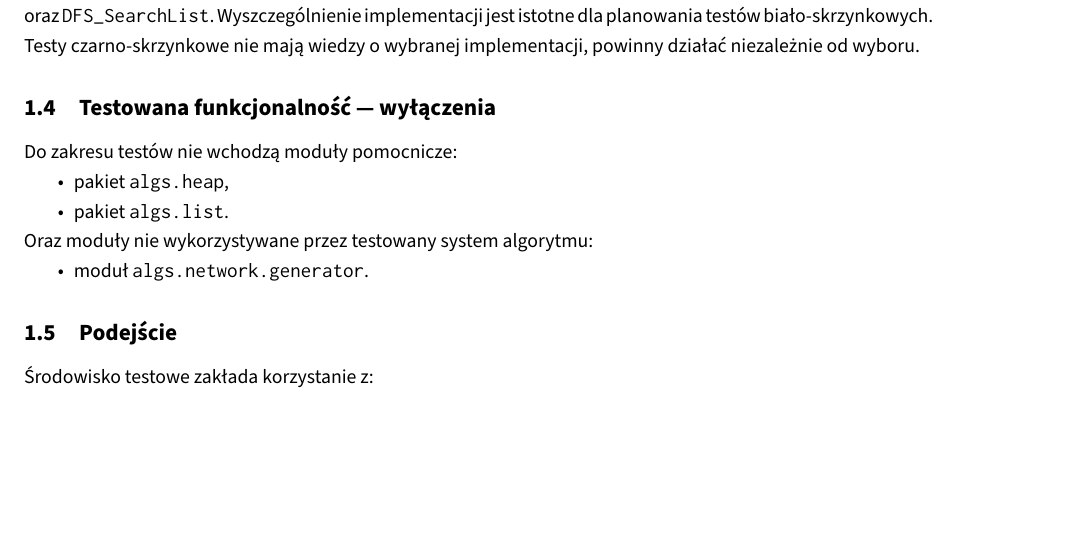
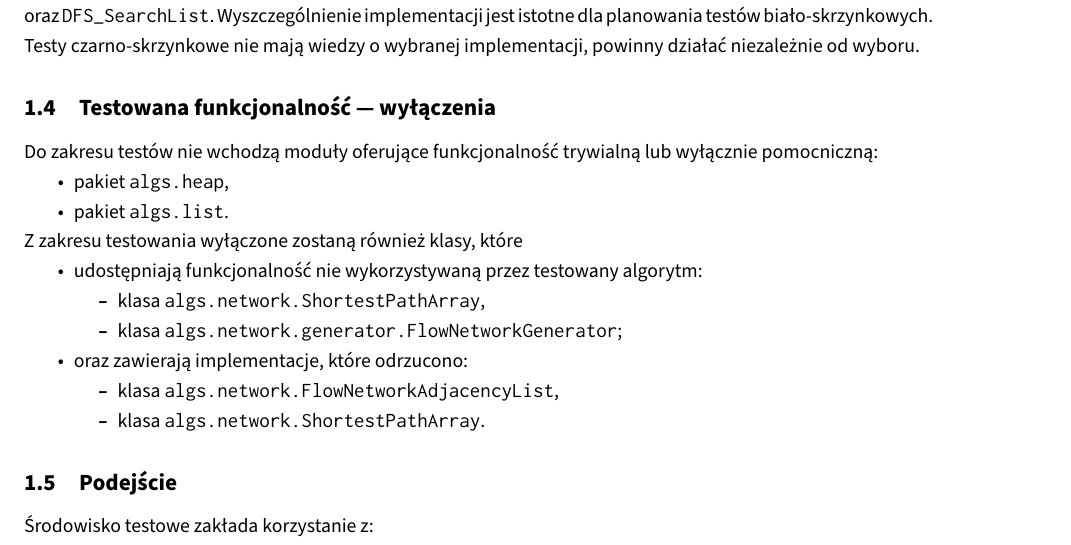
Before and after one commit to student-tomasz/tiwo-ford-fulkerson-test-suite, a LaTeX document (sprawozdanie/dokument.tex, which reads sprawozdanie/tex/plan.tex): part of page 1 of 9, cut so that both start at the same text, the shorter picture padded with empty space. Compiled offline with XeLaTeX.

Commit message:
Popraw wyłączenia z zakresu testowania

```diff
--- a/sprawozdanie/tex/plan.tex
+++ b/sprawozdanie/tex/plan.tex
@@ -24,15 +24,26 @@ planowania testów biało\dywiz skrzynkowych. Testy czarno\dywiz skrzynkowe
 nie mają wiedzy o wybranej implementacji, powinny działać niezależnie od wyboru.
 
 \subsection{Testowana funkcjonalność --- wyłączenia}
-Do zakresu testów nie wchodzą moduły pomocnicze:
+Do zakresu testów nie wchodzą moduły oferujące funkcjonalność trywialną lub
+wyłącznie pomocniczną:
 \begin{itemize}
     \item pakiet \texttt{algs.heap},
     \item pakiet \texttt{algs.list}.
 \end{itemize}
-Oraz moduły nie wykorzystywane przez testowany system algorytmu:
+Z zakresu testowania wyłączone zostaną również klasy, które
 \begin{itemize}
-    \item moduł \texttt{algs.network.generator}.
+    \item udostępniają funkcjonalność nie wykorzystywaną przez testowany algorytm:
+        \begin{itemize}
+            \item klasa \texttt{algs.network.ShortestPathArray},
+            \item klasa \texttt{algs.network.generator.FlowNetworkGenerator};
+        \end{itemize}
+    \item oraz zawierają implementacje, które odrzucono:
+        \begin{itemize}
+            \item klasa \texttt{algs.network.FlowNetworkAdjacencyList},
+            \item klasa \texttt{algs.network.ShortestPathArray}.
+        \end{itemize}
 \end{itemize}
+
 
 \subsection{Podejście}
 Środowisko testowe zakłada korzystanie z:
```
Also changed, not shown: sprawozdanie/tex/plan.tex (2 more changed lines).
